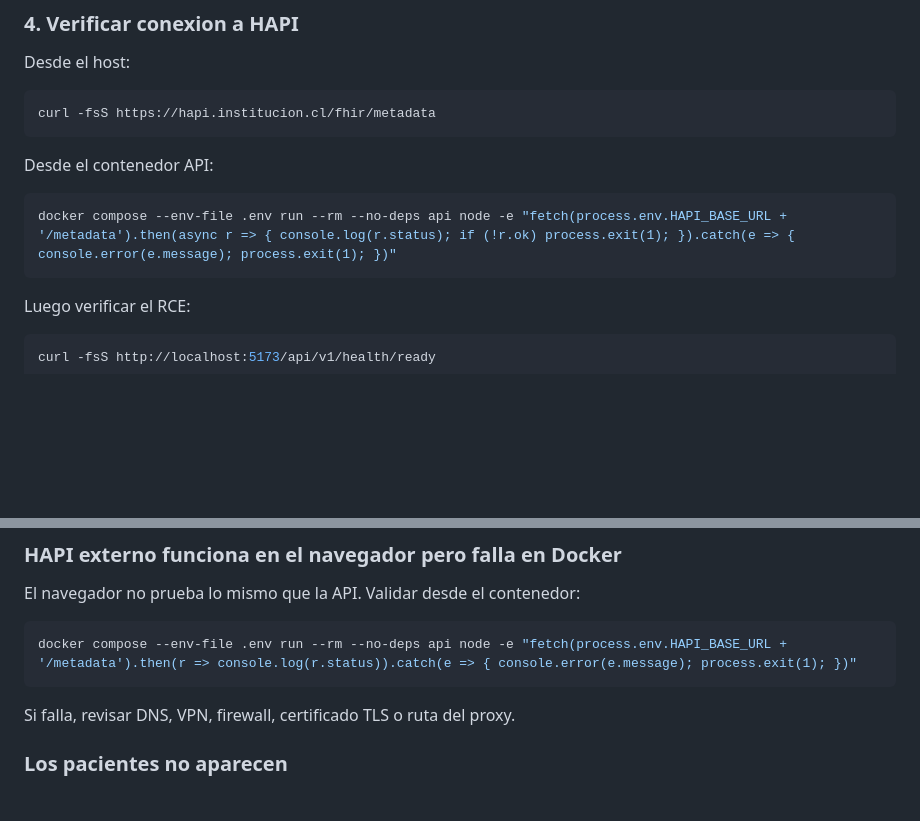
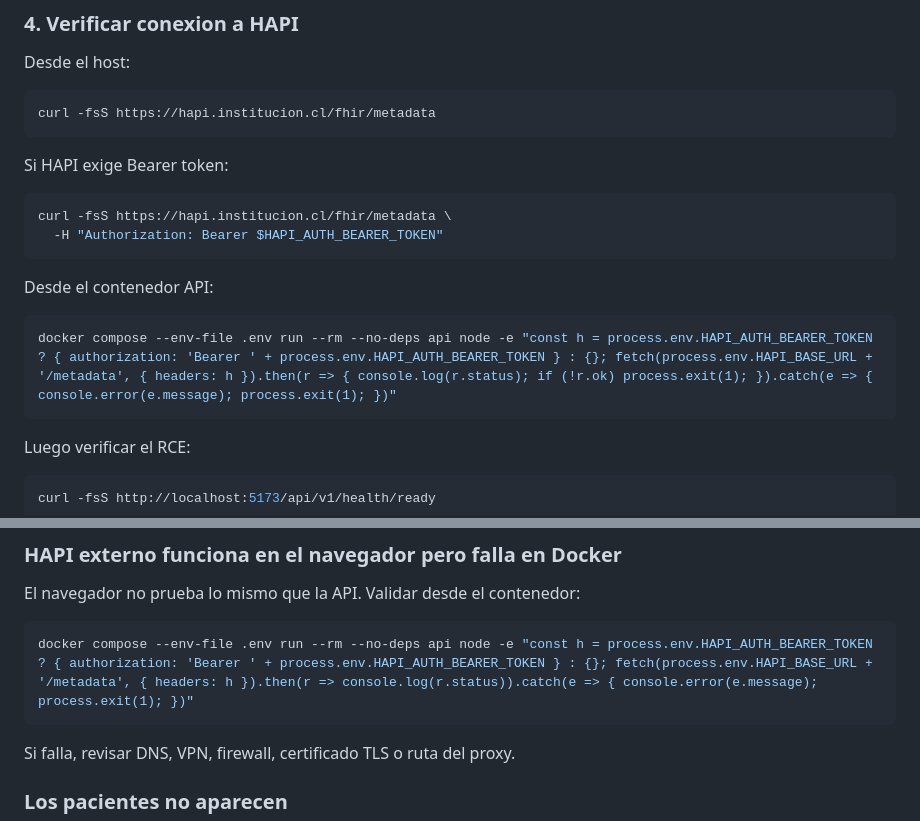
Before and after one commit to J0TTAA/RCE-CQL, a Markdown page: README.md, 2 parts joined by grey strips. GitHub-like rendering; blank space fills up the shorter version.

Commit message:
Clarify HAPI auth deployment checks

````diff
--- a/README.md
+++ b/README.md
@@ -254,10 +254,17 @@ Desde el host:
 curl -fsS https://hapi.institucion.cl/fhir/metadata
 ```
 
+Si HAPI exige Bearer token:
+
+```bash
+curl -fsS https://hapi.institucion.cl/fhir/metadata \
+  -H "Authorization: Bearer $HAPI_AUTH_BEARER_TOKEN"
+```
+
 Desde el contenedor API:
 
 ```bash
-docker compose --env-file .env run --rm --no-deps api node -e "fetch(process.env.HAPI_BASE_URL + '/metadata').then(async r => { console.log(r.status); if (!r.ok) process.exit(1); }).catch(e => { console.error(e.message); process.exit(1); })"
+docker compose --env-file .env run --rm --no-deps api node -e "const h = process.env.HAPI_AUTH_BEARER_TOKEN ? { authorization: 'Bearer ' + process.env.HAPI_AUTH_BEARER_TOKEN } : {}; fetch(process.env.HAPI_BASE_URL + '/metadata', { headers: h }).then(r => { console.log(r.status); if (!r.ok) process.exit(1); }).catch(e => { console.error(e.message); process.exit(1); })"
 ```
 
 Luego verificar el RCE:
@@ -528,7 +535,7 @@ Revisar cookies:
 El navegador no prueba lo mismo que la API. Validar desde el contenedor:
 
 ```bash
-docker compose --env-file .env run --rm --no-deps api node -e "fetch(process.env.HAPI_BASE_URL + '/metadata').then(r => console.log(r.status)).catch(e => { console.error(e.message); process.exit(1); })"
+docker compose --env-file .env run --rm --no-deps api node -e "const h = process.env.HAPI_AUTH_BEARER_TOKEN ? { authorization: 'Bearer ' + process.env.HAPI_AUTH_BEARER_TOKEN } : {}; fetch(process.env.HAPI_BASE_URL + '/metadata', { headers: h }).then(r => console.log(r.status)).catch(e => { console.error(e.message); process.exit(1); })"
 ```
 
 Si falla, revisar DNS, VPN, firewall, certificado TLS o ruta del proxy.
````
